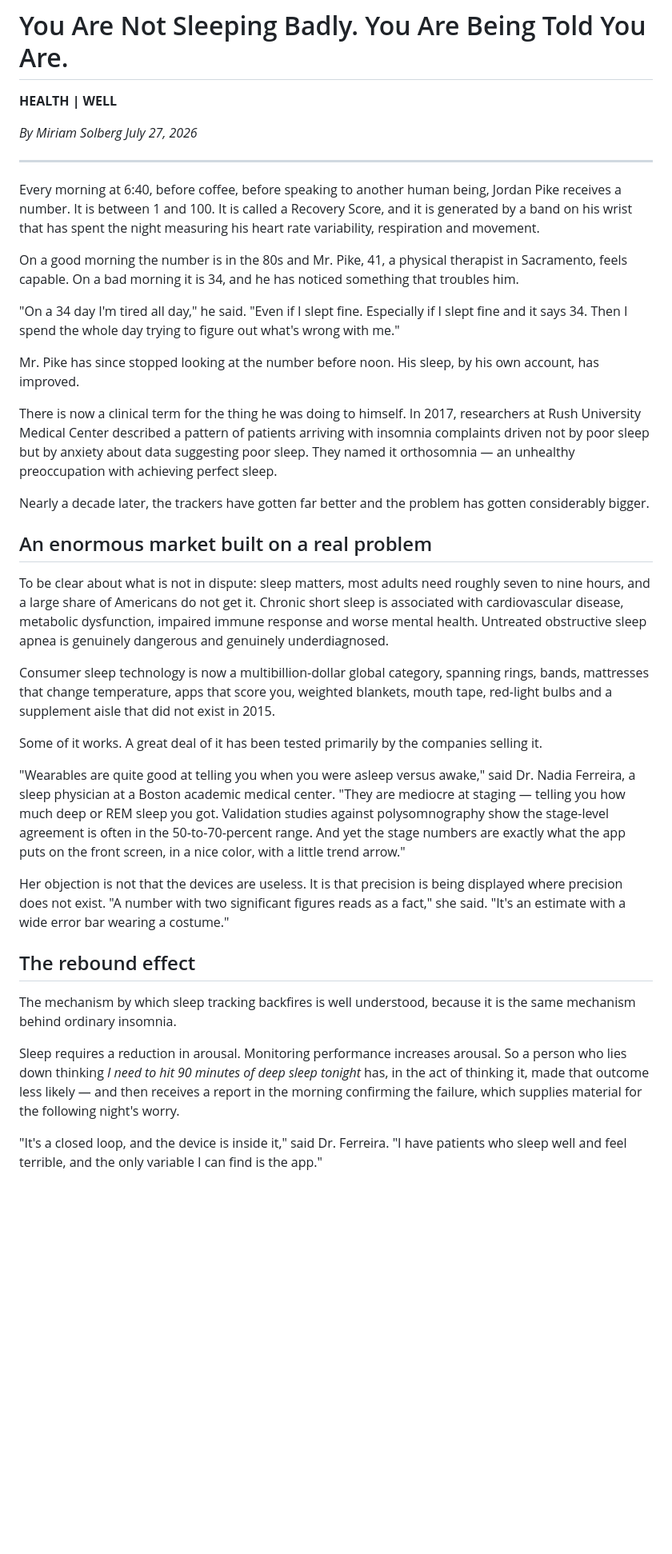
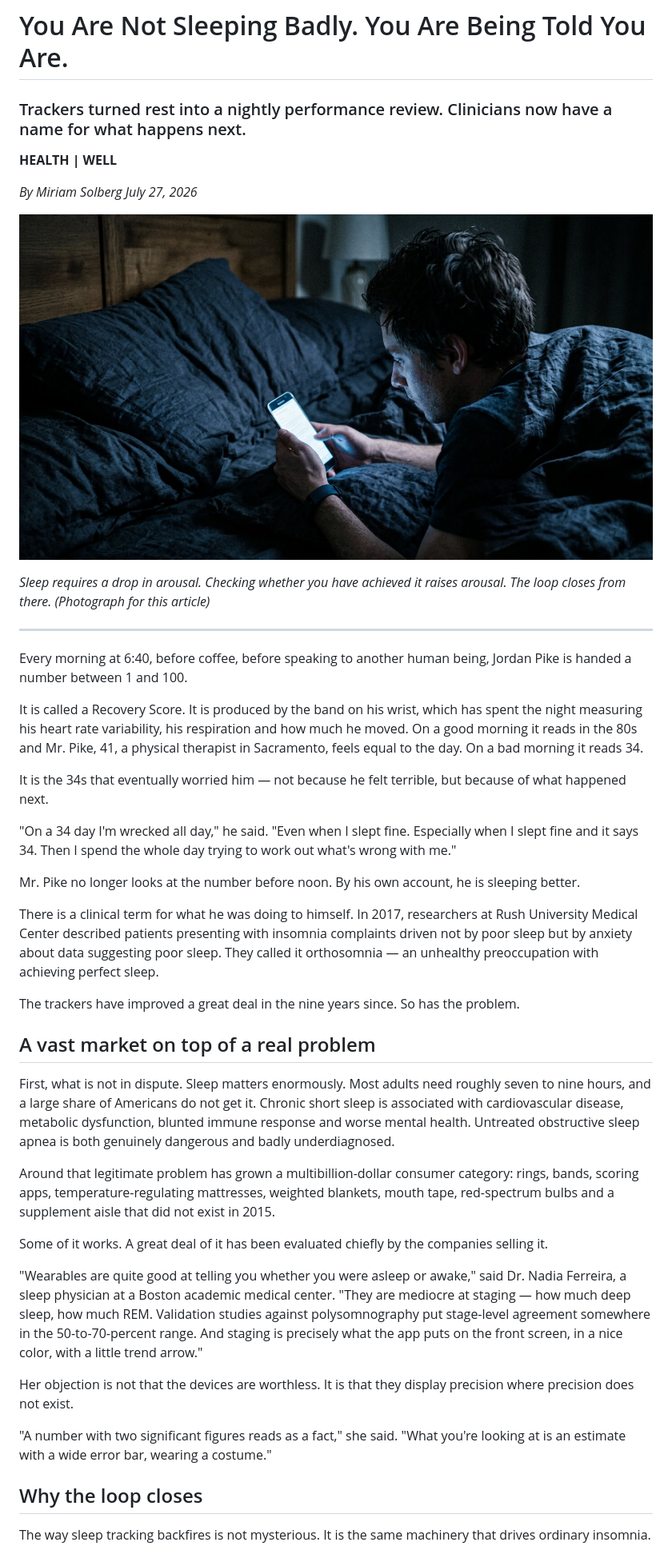
Before and after one commit to shortysouthside12-sit/Jumper100, a Markdown page: articles/sleep-industrial-complex.md, the part around the change printed below. Shown: that part at 80% size. GitHub-like rendering; pictures changed too: articles/images/sleep-lead.jpg (added); blank space fills up the shorter version.

```diff
--- a/articles/sleep-industrial-complex.md
+++ b/articles/sleep-industrial-complex.md
@@ -1,41 +1,47 @@
 # You Are Not Sleeping Badly. You Are Being Told You Are.
+
+### Trackers turned rest into a nightly performance review. Clinicians now have a name for what happens next.
 
 **HEALTH | WELL**
 
 *By Miriam Solberg*
 *July 27, 2026*
 
+![A person lies awake in a dark bedroom, face lit only by the pale blue glow of a phone screen, a tracking band on the wrist.](images/sleep-lead.jpg)
+
+*Sleep requires a drop in arousal. Checking whether you have achieved it raises arousal. The loop closes from there. (Photograph for this article)*
+
 ---
 
-Every morning at 6:40, before coffee, before speaking to another human being, Jordan Pike receives a number. It is between 1 and 100. It is called a Recovery Score, and it is generated by a band on his wrist that has spent the night measuring his heart rate variability, respiration and movement.
+Every morning at 6:40, before coffee, before speaking to another human being, Jordan Pike is handed a number between 1 and 100.
 
-On a good morning the number is in the 80s and Mr. Pike, 41, a physical therapist in Sacramento, feels capable. On a bad morning it is 34, and he has noticed something that troubles him.
+It is called a Recovery Score. It is produced by the band on his wrist, which has spent the night measuring his heart rate variability, his respiration and how much he moved. On a good morning it reads in the 80s and Mr. Pike, 41, a physical therapist in Sacramento, feels equal to the day. On a bad morning it reads 34.
 
-"On a 34 day I'm tired all day," he said. "Even if I slept fine. Especially if I slept fine and it says 34. Then I spend the whole day trying to figure out what's wrong with me."
+It is the 34s that eventually worried him — not because he felt terrible, but because of what happened next.
 
-Mr. Pike has since stopped looking at the number before noon. His sleep, by his own account, has improved.
+"On a 34 day I'm wrecked all day," he said. "Even when I slept fine. Especially when I slept fine and it says 34. Then I spend the whole day trying to work out what's wrong with me."
 
-There is now a clinical term for the thing he was doing to himself. In 2017, researchers at Rush University Medical Center described a pattern of patients arriving with insomnia complaints driven not by poor sleep but by anxiety about data suggesting poor sleep. They named it orthosomnia — an unhealthy preoccupation with achieving perfect sleep.
+Mr. Pike no longer looks at the number before noon. By his own account, he is sleeping better.
 
-Nearly a decade later, the trackers have gotten far better and the problem has gotten considerably bigger.
+There is a clinical term for what he was doing to himself. In 2017, researchers at Rush University Medical Center described patients presenting with insomnia complaints driven not by poor sleep but by anxiety about data suggesting poor sleep. They called it orthosomnia — an unhealthy preoccupation with achieving perfect sleep.
 
-## An enormous market built on a real problem
+The trackers have improved a great deal in the nine years since. So has the problem.
 
-To be clear about what is not in dispute: sleep matters, most adults need roughly seven to nine hours, and a large share of Americans do not get it. Chronic short sleep is associated with cardiovascular disease, metabolic dysfunction, impaired immune response and worse mental health. Untreated obstructive sleep apnea is genuinely dangerous and genuinely underdiagnosed.
+## A vast market on top of a real problem
 
-Consumer sleep technology is now a multibillion-dollar global category, spanning rings, bands, mattresses that change temperature, apps that score you, weighted blankets, mouth tape, red-light bulbs and a supplement aisle that did not exist in 2015.
+First, what is not in dispute. Sleep matters enormously. Most adults need roughly seven to nine hours, and a large share of Americans do not get it. Chronic short sleep is associated with cardiovascular disease, metabolic dysfunction, blunted immune response and worse mental health. Untreated obstructive sleep apnea is both genuinely dangerous and badly underdiagnosed.
 
-Some of it works. A great deal of it has been tested primarily by the companies selling it.
+Around that legitimate problem has grown a multibillion-dollar consumer category: rings, bands, scoring apps, temperature-regulating mattresses, weighted blankets, mouth tape, red-spectrum bulbs and a supplement aisle that did not exist in 2015.
 
-"Wearables are quite good at telling you when you were asleep versus awake," said Dr. Nadia Ferreira, a sleep physician at a Boston academic medical center. "They are mediocre at staging — telling you how much deep or REM sleep you got. Validation studies against polysomnography show the stage-level agreement is often in the 50-to-70-percent range. And yet the stage numbers are exactly what the app puts on the front screen, in a nice color, with a little trend arrow."
+Some of it works. A great deal of it has been evaluated chiefly by the companies selling it.
 
-Her objection is not that the devices are useless. It is that precision is being displayed where precision does not exist. "A number with two significant figures reads as a fact," she said. "It's an estimate with a wide error bar wearing a costume."
+"Wearables are quite good at telling you whether you were asleep or awake," said Dr. Nadia Ferreira, a sleep physician at a Boston academic medical center. "They are mediocre at staging — how much deep sleep, how much REM. Validation studies against polysomnography put stage-level agreement somewhere in the 50-to-70-percent range. And staging is precisely what the app puts on the front screen, in a nice color, with a little trend arrow."
 
-## The rebound effect
+Her objection is not that the devices are worthless. It is that they display precision where precision does not exist.
 
-The mechanism by which sleep tracking backfires is well understood, because it is the same mechanism behind ordinary insomnia.
+"A number with two significant figures reads as a fact," she said. "What you're looking at is an estimate with a wide error bar, wearing a costume."
 
-Sleep requires a reduction in arousal. Monitoring performance increases arousal. So a person who lies down thinking *I need to hit 90 minutes of deep sleep tonight* has, in the act of thinking it, made that outcome less likely — and then receives a report in the morning confirming the failure, which supplies material for the following night's worry.
+## Why the loop closes
 
-"It's a closed loop, and the device is inside it," said Dr. Ferreira. "I have patients who sleep well and feel terrible, and the only variable I can find is the app."
+The way sleep tracking backfires is not mysterious. It is the same machinery that drives ordinary insomnia.
 
```
Also changed, not shown: other parts of articles/sleep-industrial-complex.md (+26 -14 lines), articles/micro-retirement.md (+50 -32 lines), articles/third-places.md (+46 -28 lines), articles/images/micro-retirement-lead.jpg (added), articles/images/micro-retirement-secondary.jpg (added), articles/images/sleep-secondary.jpg (added), articles/images/third-places-lead.jpg (added), articles/images/third-places-secondary.jpg (added), 5 other files.
